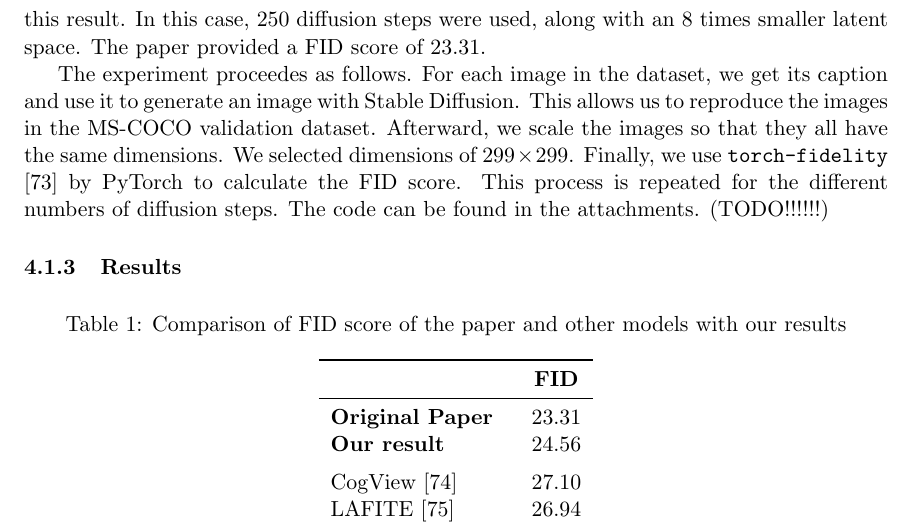
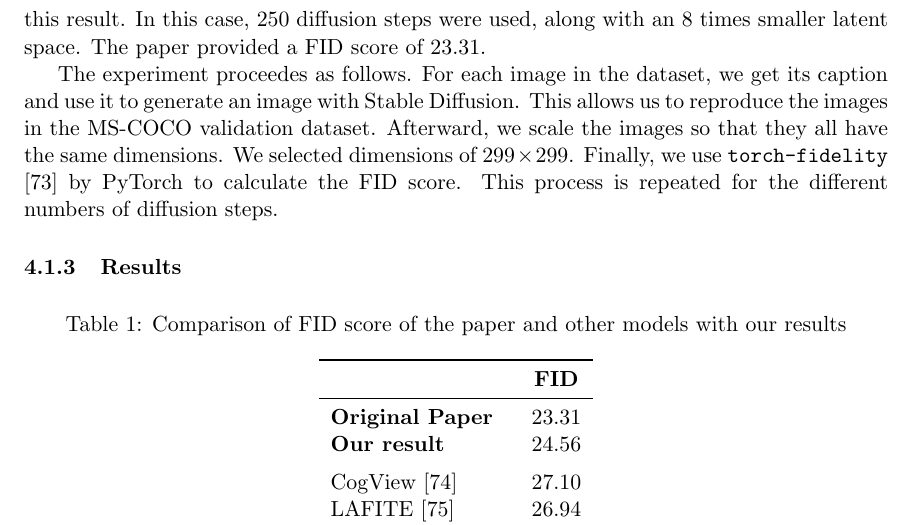
Before and after one commit to Mioriarty/seminar-paper-text-to-image, a LaTeX document (main.tex): part of page 21 of 42, cut so that both start at the same text. Compiled offline with pdfLaTeX.

Commit message:
remove code reference

```diff
--- a/main.tex
+++ b/main.tex
@@ -174,7 +174,7 @@ Upon analyzing the paper, we noticed that a different rendering of Stable Diffus
 \subsubsection{Experiment description and methodology}
 As the text-to-image capabilities of Stable Diffusion were our main focus, we chose to reproduce the "Text-Conditional Image Synthesis" experiment from the original paper. In that experiment, the FID score based on the MS-COCO validation dataset\cite{lin2015microsoftcococommonobjects} was calculated and compared against the result of other state-of-the-art text-to-image models at the time. As described above, a specific version of Stable Diffusion was chosen to achieve this result. In this case, $250$ diffusion steps were used, along with an $8$ times smaller latent space. The paper provided a FID score of $23.31$.
 
-The experiment proceedes as follows. For each image in the dataset, we get its caption and use it to generate an image with Stable Diffusion. This allows us to reproduce the images in the MS-COCO validation dataset. Afterward, we scale the images so that they all have the same dimensions. We selected dimensions of $299\times299$. Finally, we use \texttt{torch-fidelity}\cite{obukhov2020torchfidelity} by PyTorch to calculate the FID score. This process is repeated for the different numbers of diffusion steps. The code can be found in the attachments. (TODO!!!!!!)
+The experiment proceedes as follows. For each image in the dataset, we get its caption and use it to generate an image with Stable Diffusion. This allows us to reproduce the images in the MS-COCO validation dataset. Afterward, we scale the images so that they all have the same dimensions. We selected dimensions of $299\times299$. Finally, we use \texttt{torch-fidelity}\cite{obukhov2020torchfidelity} by PyTorch to calculate the FID score. This process is repeated for the different numbers of diffusion steps.
 
 \subsubsection{Results}
 \begin{table}[hbp]
```
